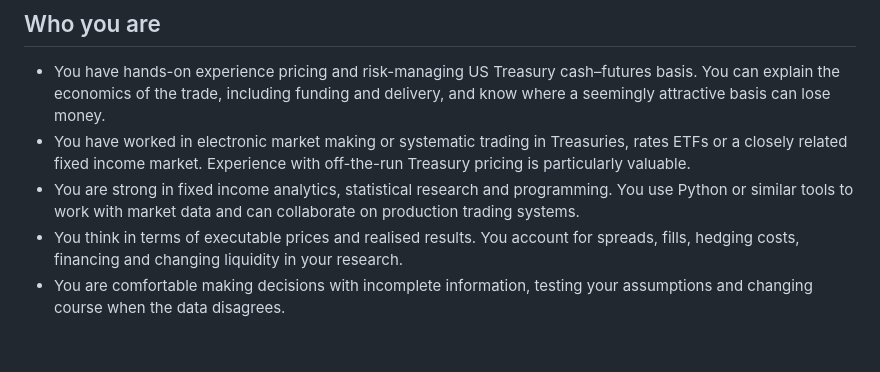
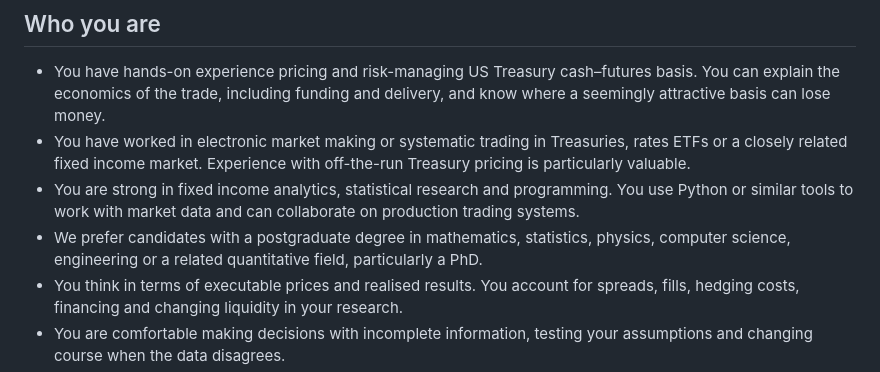
Before and after one commit to rockandrolla13/MechanicalAlpha, a Markdown page: docs/jobspecs/systematic_us_treasury_market_making_quant.md, the part around the change. Drawn GitHub-style; blank space fills up the shorter version.

Commit message:
docs: prefer postgraduate degree for fixed income quant

```diff
--- a/docs/jobspecs/systematic_us_treasury_market_making_quant.md
+++ b/docs/jobspecs/systematic_us_treasury_market_making_quant.md
@@ -26,6 +26,7 @@ You will work directly with traders and engineers, using market data to develop
 - You have hands-on experience pricing and risk-managing US Treasury cash–futures basis. You can explain the economics of the trade, including funding and delivery, and know where a seemingly attractive basis can lose money.
 - You have worked in electronic market making or systematic trading in Treasuries, rates ETFs or a closely related fixed income market. Experience with off-the-run Treasury pricing is particularly valuable.
 - You are strong in fixed income analytics, statistical research and programming. You use Python or similar tools to work with market data and can collaborate on production trading systems.
+- We prefer candidates with a postgraduate degree in mathematics, statistics, physics, computer science, engineering or a related quantitative field, particularly a PhD.
 - You think in terms of executable prices and realised results. You account for spreads, fills, hedging costs, financing and changing liquidity in your research.
 - You are comfortable making decisions with incomplete information, testing your assumptions and changing course when the data disagrees.
 - You communicate clearly and enjoy solving trading problems with researchers, traders and engineers.
```
